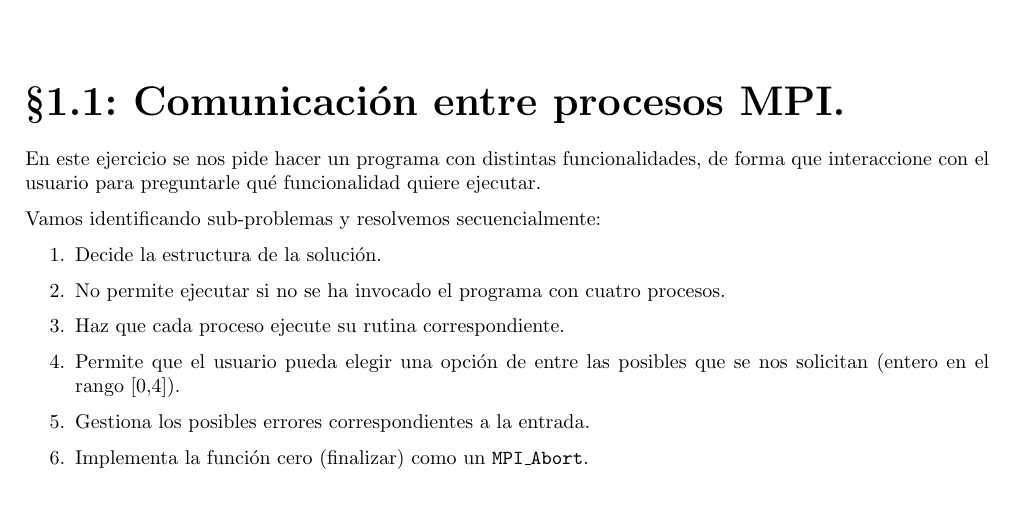
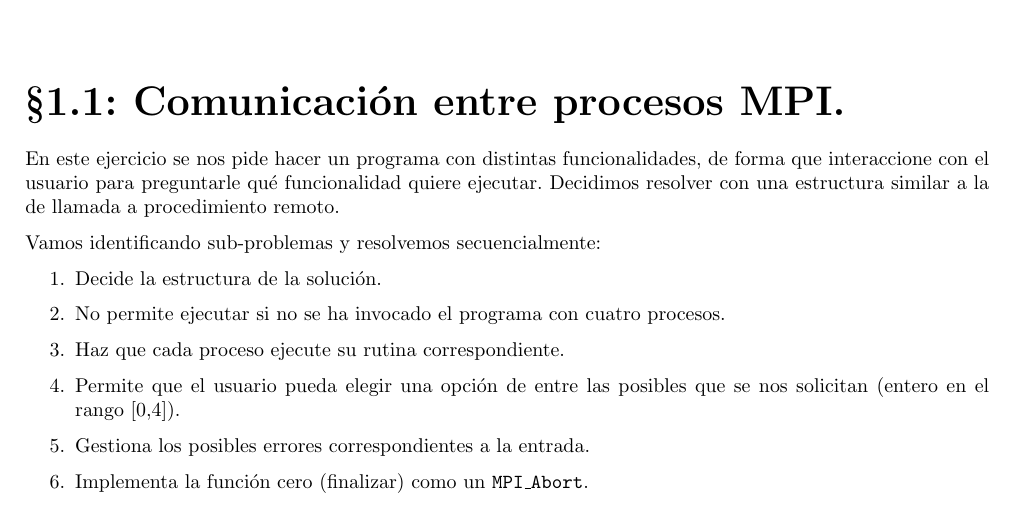
Before and after one commit to moshidev/ACAP, a LaTeX document (P2/memoria/memoria.tex, which reads P2/memoria/input/ej1.tex): part of page 3 of 4, cut so that both start at the same text. Compiled offline with pdfLaTeX.

Commit message:
especifica el enfoque de paralelización para el ejercicio uno

```diff
--- a/P2/memoria/input/ej1.tex
+++ b/P2/memoria/input/ej1.tex
@@ -1,7 +1,8 @@
 \section{Comunicación entre procesos MPI.}
 En este ejercicio se nos pide hacer un programa con distintas funcionalidades,
 de forma que interaccione con el usuario para preguntarle qué funcionalidad quiere
-ejecutar.
+ejecutar. Decidimos resolver con una estructura similar a la de llamada a procedimiento
+remoto.
 
 Vamos identificando sub-problemas y resolvemos secuencialmente:
 \begin{enumerate}
```
